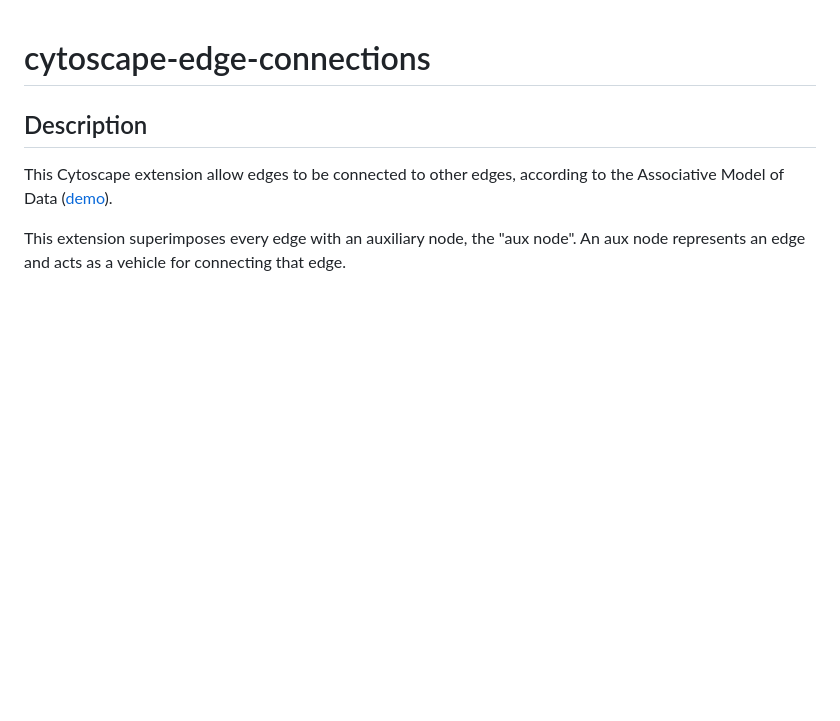
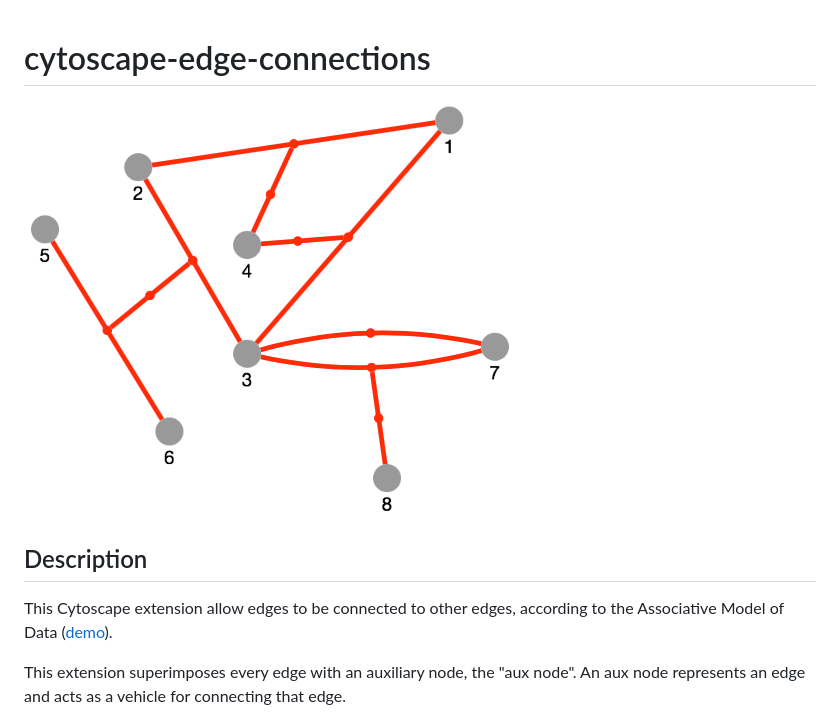
Before and after one commit to dmx-systems/cytoscape-edge-connections, a Markdown page: README.md, the part around the change. Rendered like a GitHub page; pictures changed too: demo.png (added); blank space fills up the shorter version.

Commit message:
Add screenshot to README

```diff
--- a/README.md
+++ b/README.md
@@ -1,5 +1,8 @@
 cytoscape-edge-connections
 ==========================
+
+
+![cytoscape-edge-connections](demo.png)
 
 
 ## Description
```
